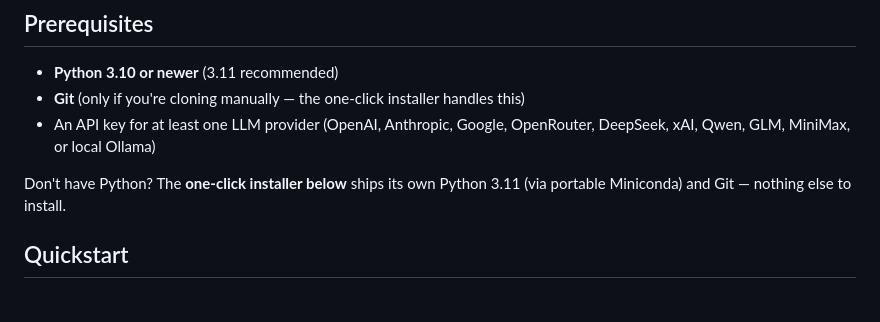
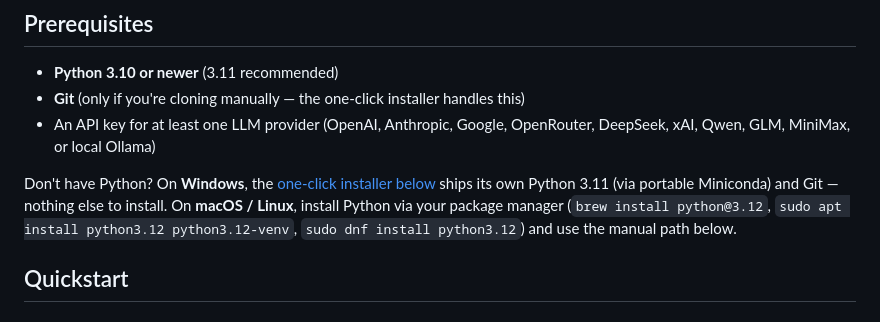
Before and after one commit to TheLocalLab/TradingAgents-GUI, a Markdown page: README.md, the part around the change. GitHub-like rendering.

Commit message:
docs: clarify one-click installer is Windows-only; spell out Linux/macOS Python install

```diff
--- a/README.md
+++ b/README.md
@@ -42,7 +42,7 @@ The framework itself (agents, prompts, dataflows) is **unchanged from upstream**
 - **Git** (only if you're cloning manually — the one-click installer handles this)
 - An API key for at least one LLM provider (OpenAI, Anthropic, Google, OpenRouter, DeepSeek, xAI, Qwen, GLM, MiniMax, or local Ollama)
 
-Don't have Python? The **one-click installer below** ships its own Python 3.11 (via portable Miniconda) and Git — nothing else to install.
+Don't have Python? On **Windows**, the [one-click installer below](#zero-install-windows--recommended-for-new-users) ships its own Python 3.11 (via portable Miniconda) and Git — nothing else to install. On **macOS / Linux**, install Python via your package manager (`brew install python@3.12`, `sudo apt install python3.12 python3.12-venv`, `sudo dnf install python3.12`) and use the manual path below.
 
 ## Quickstart
 
```
